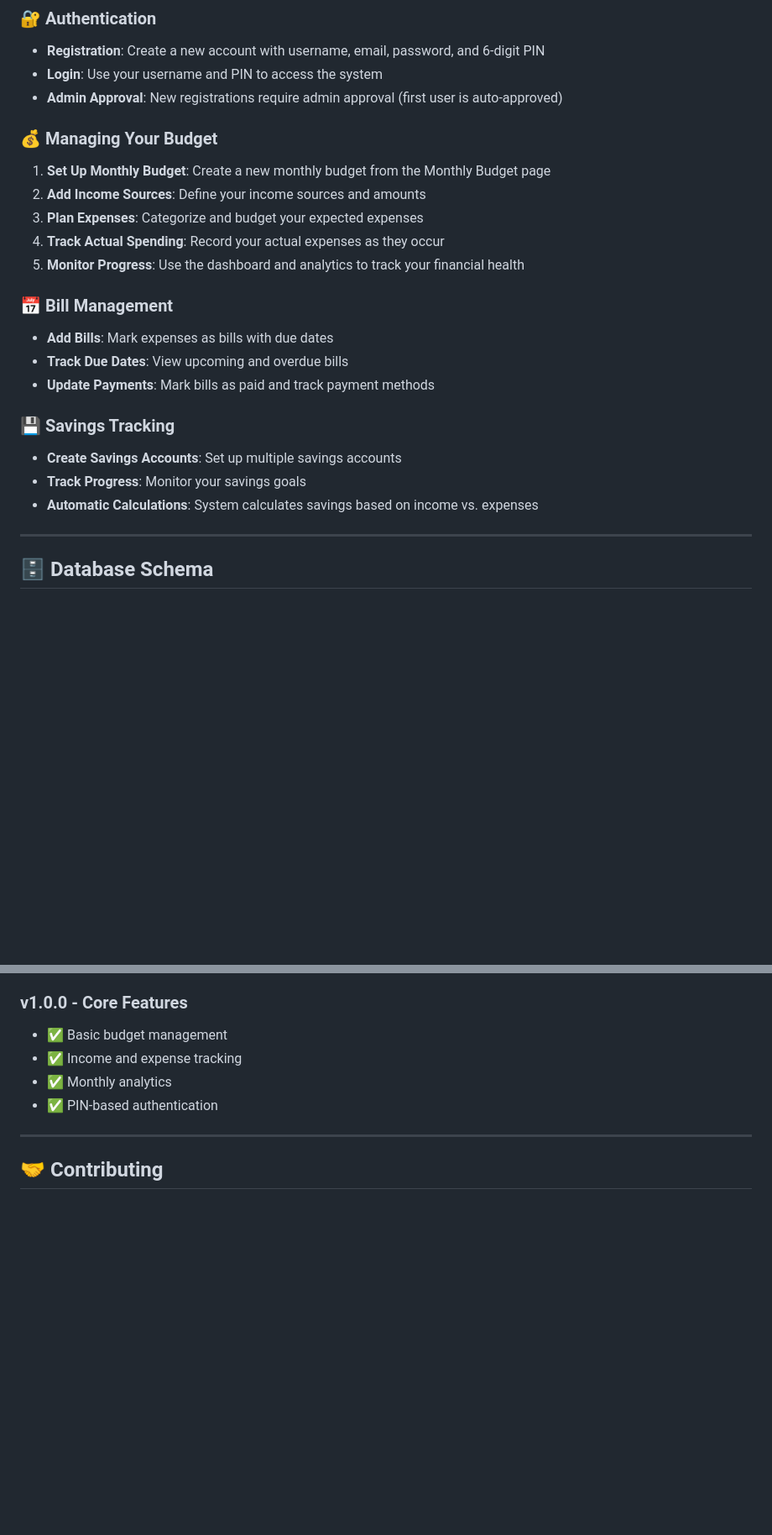
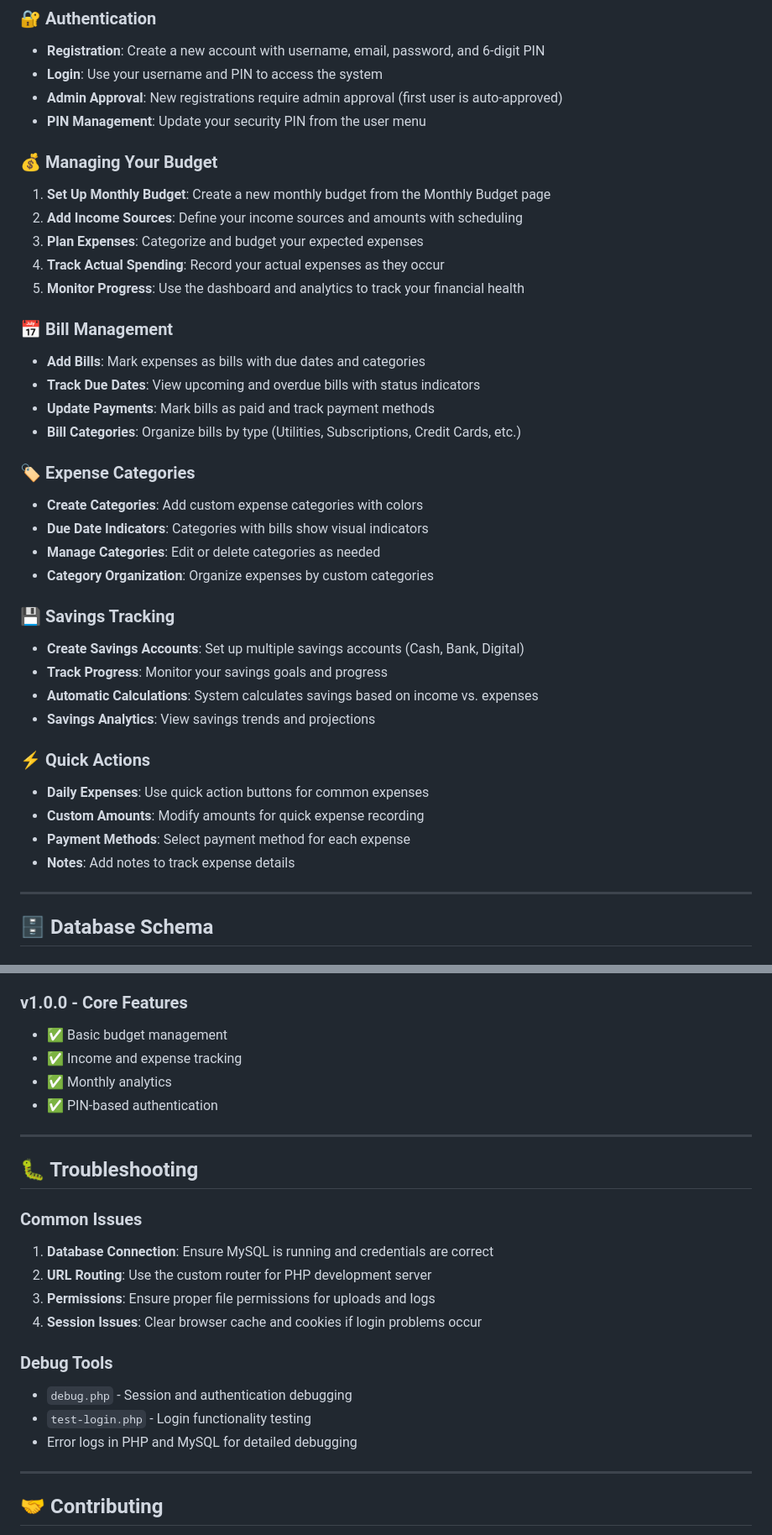
Before and after one commit to nakerz99/budget-and-expenses-tracker, a Markdown page: README.md, 2 parts joined by grey strips. Shown: that part at 84% size. GitHub-like rendering; blank space fills up the shorter version.

```diff
--- a/README.md
+++ b/README.md
@@ -125,23 +148,38 @@ php -S localhost:8080 -t . router.php
 - **Registration**: Create a new account with username, email, password, and 6-digit PIN
 - **Login**: Use your username and PIN to access the system
 - **Admin Approval**: New registrations require admin approval (first user is auto-approved)
+- **PIN Management**: Update your security PIN from the user menu
 
 ### 💰 Managing Your Budget
 1. **Set Up Monthly Budget**: Create a new monthly budget from the Monthly Budget page
-2. **Add Income Sources**: Define your income sources and amounts
+2. **Add Income Sources**: Define your income sources and amounts with scheduling
 3. **Plan Expenses**: Categorize and budget your expected expenses
 4. **Track Actual Spending**: Record your actual expenses as they occur
 5. **Monitor Progress**: Use the dashboard and analytics to track your financial health
 
 ### 📅 Bill Management
-- **Add Bills**: Mark expenses as bills with due dates
-- **Track Due Dates**: View upcoming and overdue bills
+- **Add Bills**: Mark expenses as bills with due dates and categories
+- **Track Due Dates**: View upcoming and overdue bills with status indicators
 - **Update Payments**: Mark bills as paid and track payment methods
+- **Bill Categories**: Organize bills by type (Utilities, Subscriptions, Credit Cards, etc.)
+
+### 🏷️ Expense Categories
+- **Create Categories**: Add custom expense categories with colors
+- **Due Date Indicators**: Categories with bills show visual indicators
+- **Manage Categories**: Edit or delete categories as needed
+- **Category Organization**: Organize expenses by custom categories
 
 ### 💾 Savings Tracking
-- **Create Savings Accounts**: Set up multiple savings accounts
-- **Track Progress**: Monitor your savings goals
+- **Create Savings Accounts**: Set up multiple savings accounts (Cash, Bank, Digital)
+- **Track Progress**: Monitor your savings goals and progress
 - **Automatic Calculations**: System calculates savings based on income vs. expenses
+- **Savings Analytics**: View savings trends and projections
+
+### ⚡ Quick Actions
+- **Daily Expenses**: Use quick action buttons for common expenses
+- **Custom Amounts**: Modify amounts for quick expense recording
+- **Payment Methods**: Select payment method for each expense
+- **Notes**: Add notes to track expense details
 
 ---
 
@@ -263,6 +322,21 @@ The application has been tested and optimized for:
 - ✅ Income and expense tracking
 - ✅ Monthly analytics
 - ✅ PIN-based authentication
+
+---
+
+## 🐛 Troubleshooting
+
+### Common Issues
+1. **Database Connection**: Ensure MySQL is running and credentials are correct
+2. **URL Routing**: Use the custom router for PHP development server
+3. **Permissions**: Ensure proper file permissions for uploads and logs
+4. **Session Issues**: Clear browser cache and cookies if login problems occur
+
+### Debug Tools
+- `debug.php` - Session and authentication debugging
+- `test-login.php` - Login functionality testing
+- Error logs in PHP and MySQL for detailed debugging
 
 ---
 
```
Also changed, not shown: other parts of README.md (+72 -27 lines).
